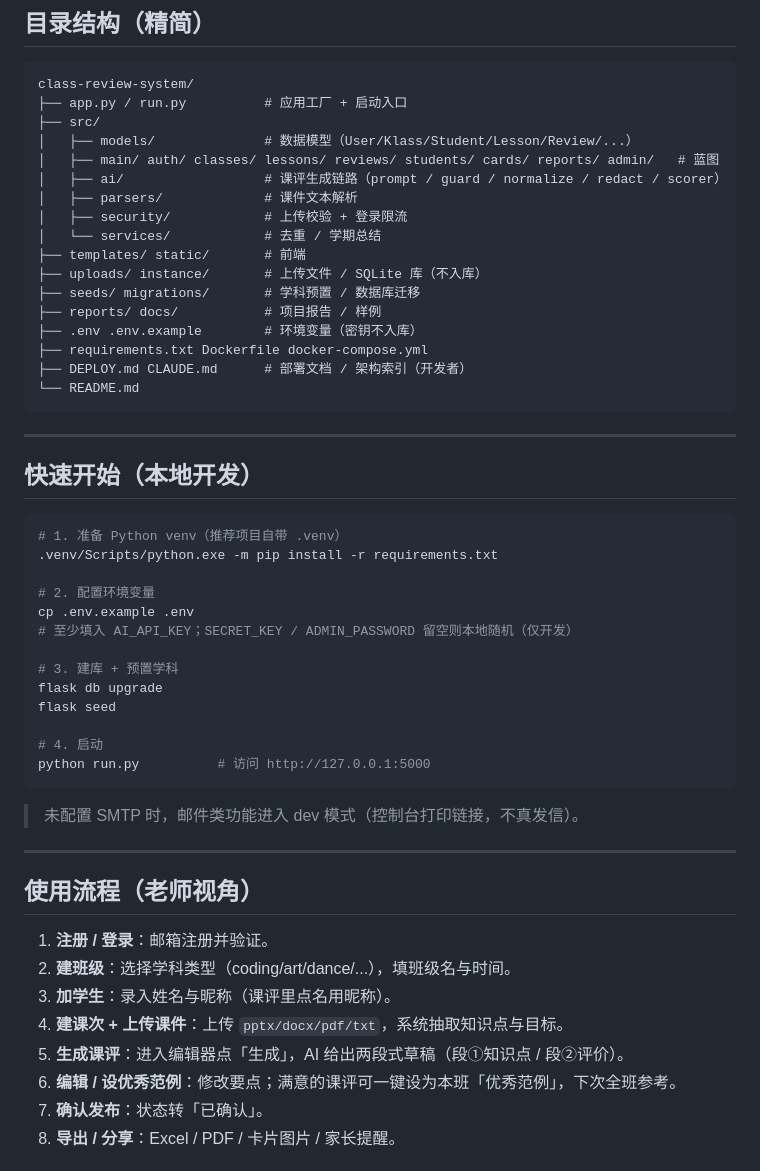
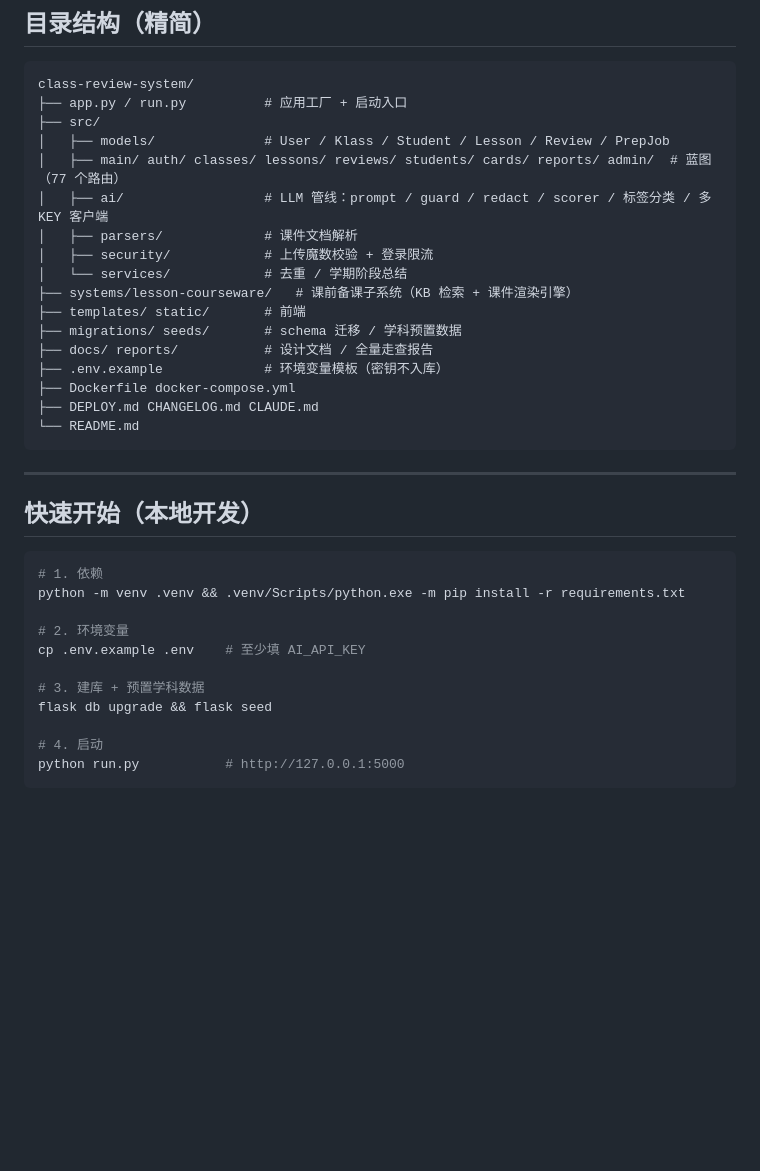
Before and after one commit to lindamannnnn/Ekko, a Markdown page: README.md, the part around one of its changes. Drawn GitHub-style; blank space fills up the shorter version.

Commit message:
docs: 重写 README，突出生产级工程设计与业务建模
- 以真实业务场景(教培机构课前备课+课后课评)为主线介绍项目
- 新增关键工程设计章节: LLM 生成管线(输出护栏/PII 脱敏/多 KEY 轮询)、
  课评状态机、文档解析安全(魔数校验/防解析炸弹)、KB 精确锚定检索、
  多租户安全与限流
- 所有案例来自线上真实排查记录(课评叫错名/群发开头/KB 张冠李戴)

````diff
--- a/README.md
+++ b/README.md
@@ -38,19 +57,19 @@
 class-review-system/
 ├── app.py / run.py          # 应用工厂 + 启动入口
 ├── src/
-│   ├── models/              # 数据模型（User/Klass/Student/Lesson/Review/...）
-│   ├── main/ auth/ classes/ lessons/ reviews/ students/ cards/ reports/ admin/   # 蓝图
-│   ├── ai/                  # 课评生成链路（prompt / guard / normalize / redact / scorer）
-│   ├── parsers/             # 课件文本解析
-│   ├── security/            # 上传校验 + 登录限流
-│   └── services/            # 去重 / 学期总结
+│   ├── models/              # User / Klass / Student / Lesson / Review / PrepJob
+│   ├── main/ auth/ classes/ lessons/ reviews/ students/ cards/ reports/ admin/  # 蓝图（77 个路由）
+│   ├── ai/                  # LLM 管线：prompt / guard / redact / scorer / 标签分类 / 多 KEY 客户端
+│   ├── parsers/             # 课件文档解析
+│   ├── security/            # 上传魔数校验 + 登录限流
+│   └── services/            # 去重 / 学期阶段总结
+├── systems/lesson-courseware/   # 课前备课子系统（KB 检索 + 课件渲染引擎）
 ├── templates/ static/       # 前端
-├── uploads/ instance/       # 上传文件 / SQLite 库（不入库）
-├── seeds/ migrations/       # 学科预置 / 数据库迁移
-├── reports/ docs/           # 项目报告 / 样例
-├── .env .env.example        # 环境变量（密钥不入库）
-├── requirements.txt Dockerfile docker-compose.yml
-├── DEPLOY.md CLAUDE.md      # 部署文档 / 架构索引（开发者）
+├── migrations/ seeds/       # schema 迁移 / 学科预置数据
+├── docs/ reports/           # 设计文档 / 全量走查报告
+├── .env.example             # 环境变量模板（密钥不入库）
+├── Dockerfile docker-compose.yml
+├── DEPLOY.md CHANGELOG.md CLAUDE.md
 └── README.md
 ```
 
@@ -59,33 +78,16 @@ class-review-system/
 ## 快速开始（本地开发）
 
 ```bash
-# 1. 准备 Python venv（推荐项目自带 .venv）
-.venv/Scripts/python.exe -m pip install -r requirements.txt
+# 1. 依赖
+python -m venv .venv && .venv/Scripts/python.exe -m pip install -r requirements.txt
 
-# 2. 配置环境变量
-cp .env.example .env
-# 至少填入 AI_API_KEY；SECRET_KEY / ADMIN_PASSWORD 留空则本地随机（仅开发）
+# 2. 环境变量
+cp .env.example .env    # 至少填 AI_API_KEY
 
-# 3. 建库 + 预置学科
-flask db upgrade
-flask seed
+# 3. 建库 + 预置学科数据
+flask db upgrade && flask seed
 
 # 4. 启动
-python run.py          # 访问 http://127.0.0.1:5000
+python run.py           # http://127.0.0.1:5000
 ```
 
-> 未配置 SMTP 时，邮件类功能进入 dev 模式（控制台打印链接，不真发信）。
-
----
-
-## 使用流程（老师视角）
-
-1. **注册 / 登录**：邮箱注册并验证。
-2. **建班级**：选择学科类型（coding/art/dance/...），填班级名与时间。
-3. **加学生**：录入姓名与昵称（课评里点名用昵称）。
-4. **建课次 + 上传课件**：上传 `pptx/docx/pdf/txt`，系统抽取知识点与目标。
-5. **生成课评**：进入编辑器点「生成」，AI 给出两段式草稿（段①知识点 / 段②评价）。
-6. **编辑 / 设优秀范例**：修改要点；满意的课评可一键设为本班「优秀范例」，下次全班参考。
-7. **确认发布**：状态转「已确认」。
-8. **导出 / 分享**：Excel / PDF / 卡片图片 / 家长提醒。
-
````
Also changed, not shown: other parts of README.md (+42 -57 lines).
